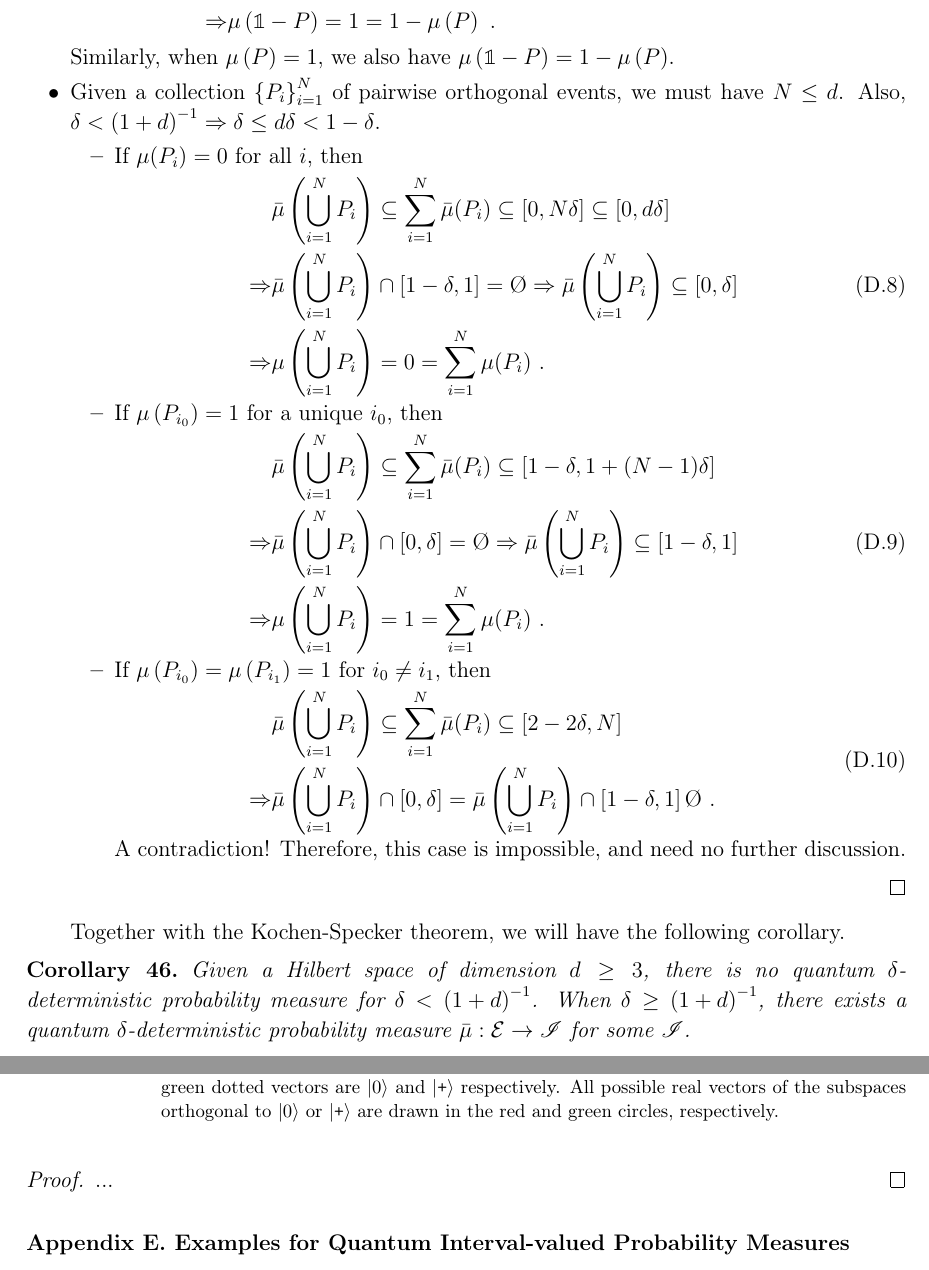
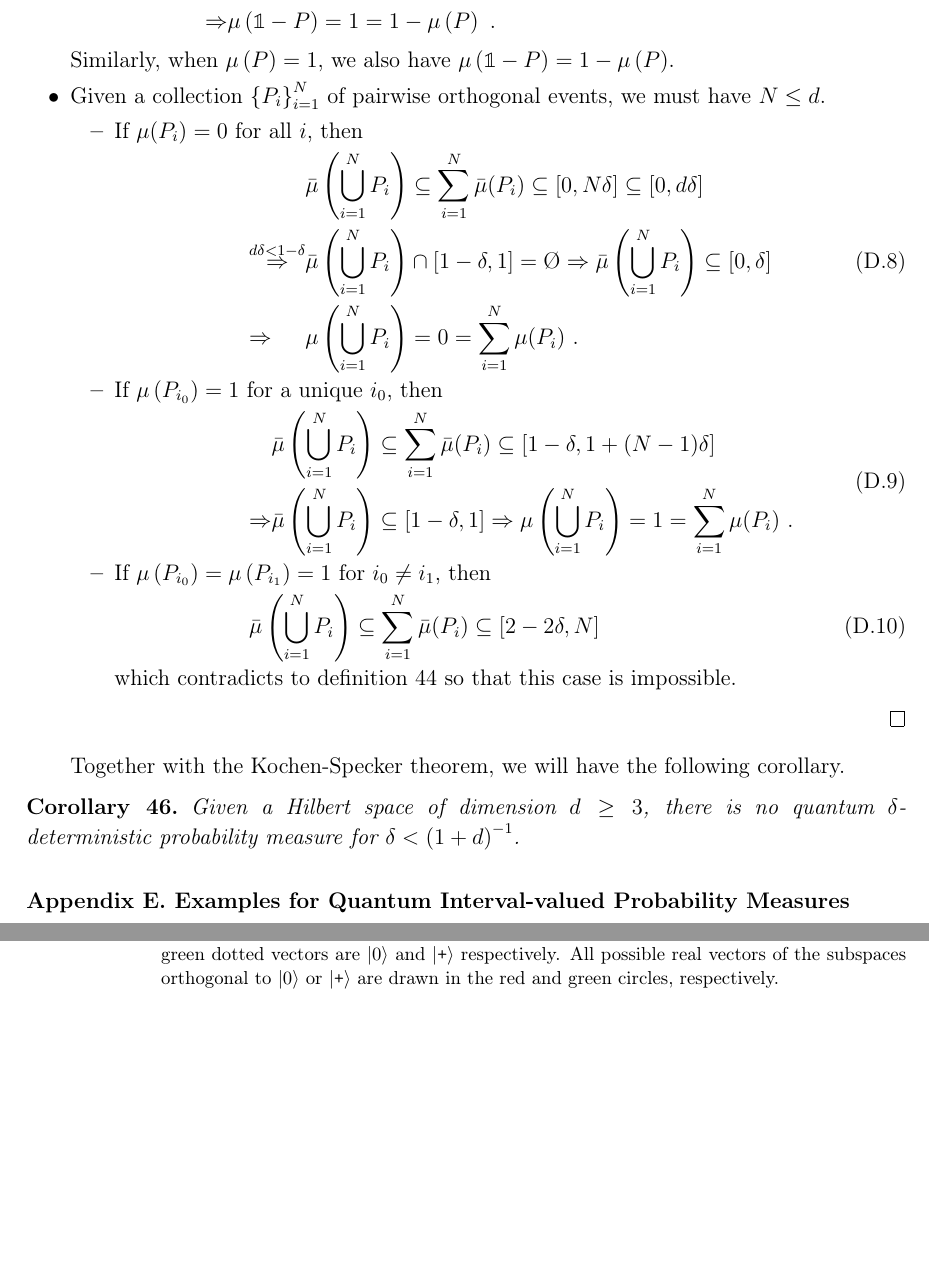
Before and after one commit to yuttai/Contextuality-and-Nonlocality-in-Discrete-Quantum-Theory, a LaTeX paper (prop_iop.tex): two parts of pages 33 and 34 of 47, joined at a grey line, cut so that both start at the same text, the shorter picture padded with empty space. Compiled offline with pdfLaTeX.

Commit message:
prop_letter.tex \subsection{From Interval-valued to Real-valued} Updating...

```diff
--- a/prop_iop.tex
+++ b/prop_iop.tex
@@ -1899,35 +1900,32 @@ is a cryptodeterministic measure.\end{lemma}
 \item Since $\bar{\mu}(\mathbb{1})=\necess$, we have $\mu(\mathbb{1})=1$.
 \item For every event $P$, we have
 \begin{equation}\eqalign{
-& \pmeas\left(P\right)=0\\
-\Rightarrow & \bar{\mu}(P)\subseteq\left[0,\delta\right]\\
+& \pmeas\left(P\right)=0\Rightarrow\bar{\mu}(P)\subseteq\left[0,\delta\right]\\
 \Rightarrow & \bar{\mu}(\mathbb{1}-P)=\left[1,1\right]-\bar{\mu}(P)\subseteq\left[1-\delta,1\right]\\
 \Rightarrow & \pmeas\left(\mathbb{1}-P\right)=1=1-\pmeas\left(P\right)\textrm{ .}
 }\end{equation}
 Similarly, when $\pmeas\left(P\right)=1$, we also have $\pmeas\left(\mathbb{1}-P\right)=1-\pmeas\left(P\right)$.
 \item Given a collection $\left\{ P_{i}\right\} _{i=1}^{N}$ of pairwise
-orthogonal events, we must have $N\le d$. Also, $\delta<\left(1+d\right)^{-1}\Rightarrow\delta\le d\delta<1-\delta$.
+orthogonal events, we must have $N\le d$.
 \begin{itemize}
 \item If $\pmeas(P_{i})=0$ for all $i$, then
 \begin{equation}\eqalign{
 & \bar{\mu}\left(\bigcup_{i=1}^{N}P_{i}\right)\subseteq\sum_{i=1}^{N}\bar{\mu}(P_{i})\subseteq\left[0,N\delta\right]\subseteq\left[0,d\delta\right]\\
-\Rightarrow & \bar{\mu}\left(\bigcup_{i=1}^{N}P_{i}\right)\cap\left[1-\delta,1\right]=\textrm{Ø}\Rightarrow\bar{\mu}\left(\bigcup_{i=1}^{N}P_{i}\right)\subseteq\left[0,\delta\right]\\
+\overset{d\delta<1-\delta}{\Rightarrow} & \bar{\mu}\left(\bigcup_{i=1}^{N}P_{i}\right)\cap\left[1-\delta,1\right]=\textrm{Ø}\Rightarrow\bar{\mu}\left(\bigcup_{i=1}^{N}P_{i}\right)\subseteq\left[0,\delta\right]\\
 \Rightarrow & \pmeas\left(\bigcup_{i=1}^{N}P_{i}\right)=0=\sum_{i=1}^{N}\pmeas(P_{i})\textrm{ .}
 }\end{equation}
 \item If $\pmeas\left(P_{i_{0}}\right)=1$ for a unique $i_{0}$, then
 \begin{equation}\eqalign{
 & \bar{\mu}\left(\bigcup_{i=1}^{N}P_{i}\right)\subseteq\sum_{i=1}^{N}\bar{\mu}(P_{i})\subseteq\left[1-\delta,1+(N-1)\delta\right]\\
-\Rightarrow & \bar{\mu}\left(\bigcup_{i=1}^{N}P_{i}\right)\cap\left[0,\delta\right]=\textrm{Ø}\Rightarrow\bar{\mu}\left(\bigcup_{i=1}^{N}P_{i}\right)\subseteq\left[1-\delta,1\right]\\
-\Rightarrow & \pmeas\left(\bigcup_{i=1}^{N}P_{i}\right)=1=\sum_{i=1}^{N}\pmeas(P_{i})\textrm{ .}
+\Rightarrow & \bar{\mu}\left(\bigcup_{i=1}^{N}P_{i}\right)\subseteq\left[1-\delta,1\right]\Rightarrow\pmeas\left(\bigcup_{i=1}^{N}P_{i}\right)=1=\sum_{i=1}^{N}\pmeas(P_{i})\textrm{ .}
 }\end{equation}
 \item If $\pmeas\left(P_{i_{0}}\right)=\pmeas\left(P_{i_{1}}\right)=1$
 for $i_{0}\ne i_{1}$, then
-\begin{equation}\eqalign{
-& \bar{\mu}\left(\bigcup_{i=1}^{N}P_{i}\right)\subseteq\sum_{i=1}^{N}\bar{\mu}(P_{i})\subseteq\left[2-2\delta,N\right]\\
-\Rightarrow & \bar{\mu}\left(\bigcup_{i=1}^{N}P_{i}\right)\cap\left[0,\delta\right]=\bar{\mu}\left(\bigcup_{i=1}^{N}P_{i}\right)\cap\left[1-\delta,1\right]\textrm{Ø}\textrm{ .}
-}\end{equation}
-A contradiction! Therefore, this case is impossible, and need no further
-discussion.
+\begin{equation}
+\bar{\mu}\left(\bigcup_{i=1}^{N}P_{i}\right)\subseteq\sum_{i=1}^{N}\bar{\mu}(P_{i})\subseteq\left[2-2\delta,N\right]
+\end{equation}
+which contradicts to definition~\ref{def:delta-deterministic} so
+that this case is impossible.
 \end{itemize}
 \end{itemize}
 \end{proof}
@@ -1937,11 +1935,7 @@ corollary.
 
 \begin{cor}\label{cor:Kochen-Specker-IVPM}Given a Hilbert space
 of dimension\nb$d\ge3$, there is no quantum $\delta$-deterministic
-probability measure for $\delta<\left(1+d\right)^{-1}$. When $\delta\ge\left(1+d\right)^{-1}$,
-there exists a quantum $\delta$-deterministic probability measure
-$\bar{\mu}:\events\rightarrow\mathscr{I}$ for some $\mathscr{I}$.\end{cor}
-
-\begin{proof}...\end{proof}
+probability measure for $\delta<\left(1+d\right)^{-1}$. \end{cor}
 
 %%%%%%%%%%%%%%%%%%%%%%%%%%%%%%%%%%%%%%%%%%%%%%%%%%%%%%%%%%%%%%%%%%%%%%%%%%%%%%
 
```
Also changed, not shown: prop_iop.tex (13 more changed lines), 1 other file.
